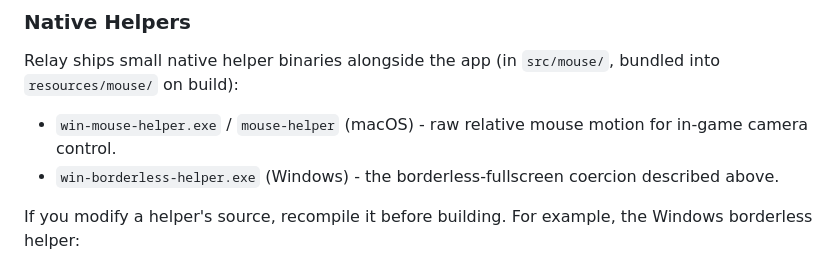
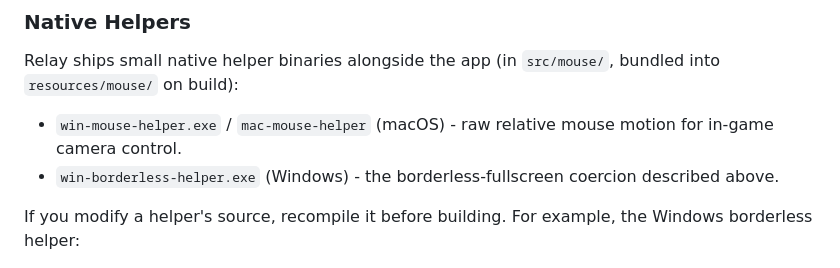
Before and after one commit to rip-super/relay, a Markdown page: README.md, the part around the change. GitHub-like rendering.

```diff
--- a/README.md
+++ b/README.md
@@ -64,7 +64,7 @@ npm run dev:client
 
 Relay ships small native helper binaries alongside the app (in `src/mouse/`, bundled into `resources/mouse/` on build):
 
-* `win-mouse-helper.exe` / `mouse-helper` (macOS) - raw relative mouse motion for in-game camera control.
+* `win-mouse-helper.exe` / `mac-mouse-helper` (macOS) - raw relative mouse motion for in-game camera control.
 * `win-borderless-helper.exe` (Windows) - the borderless-fullscreen coercion described above.
 
 If you modify a helper's source, recompile it before building. For example, the Windows borderless helper:
```
